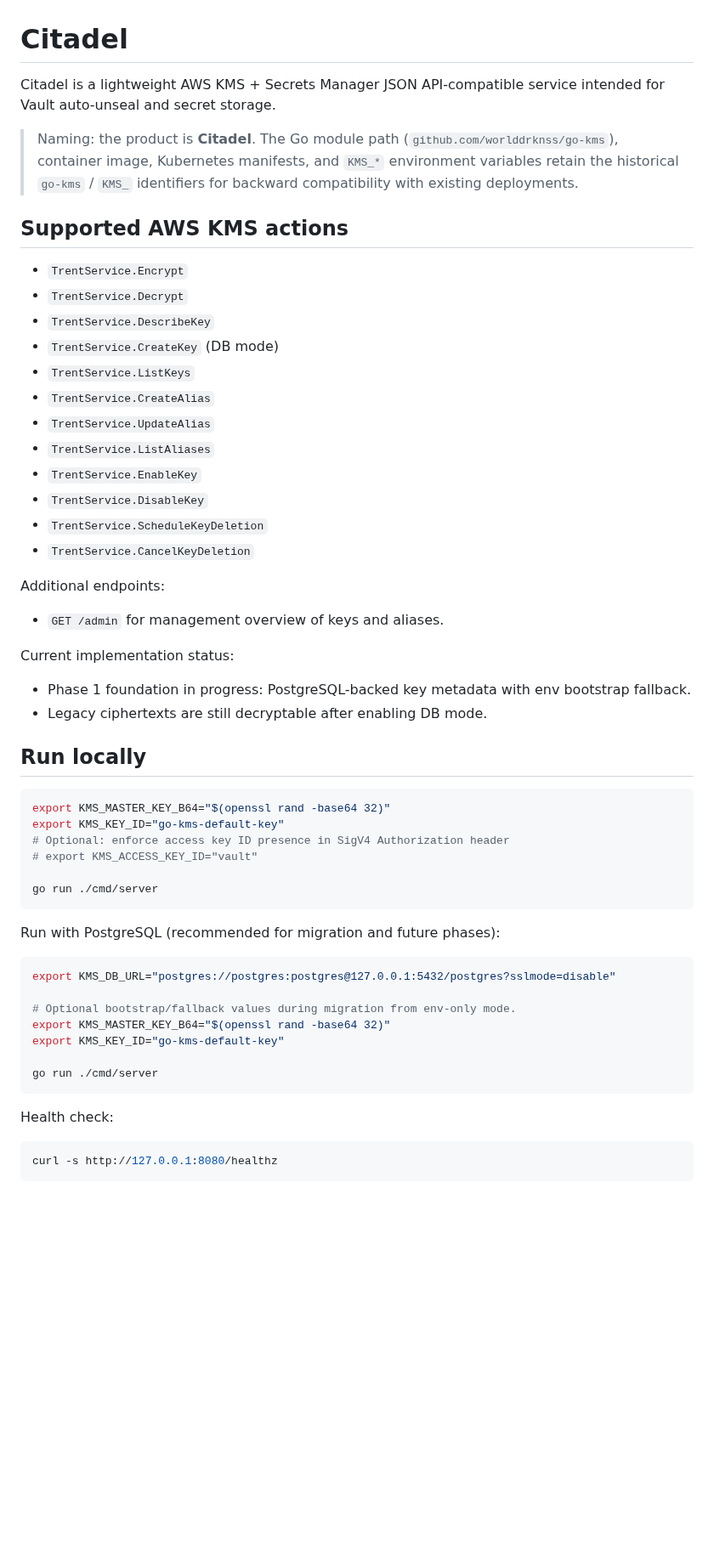
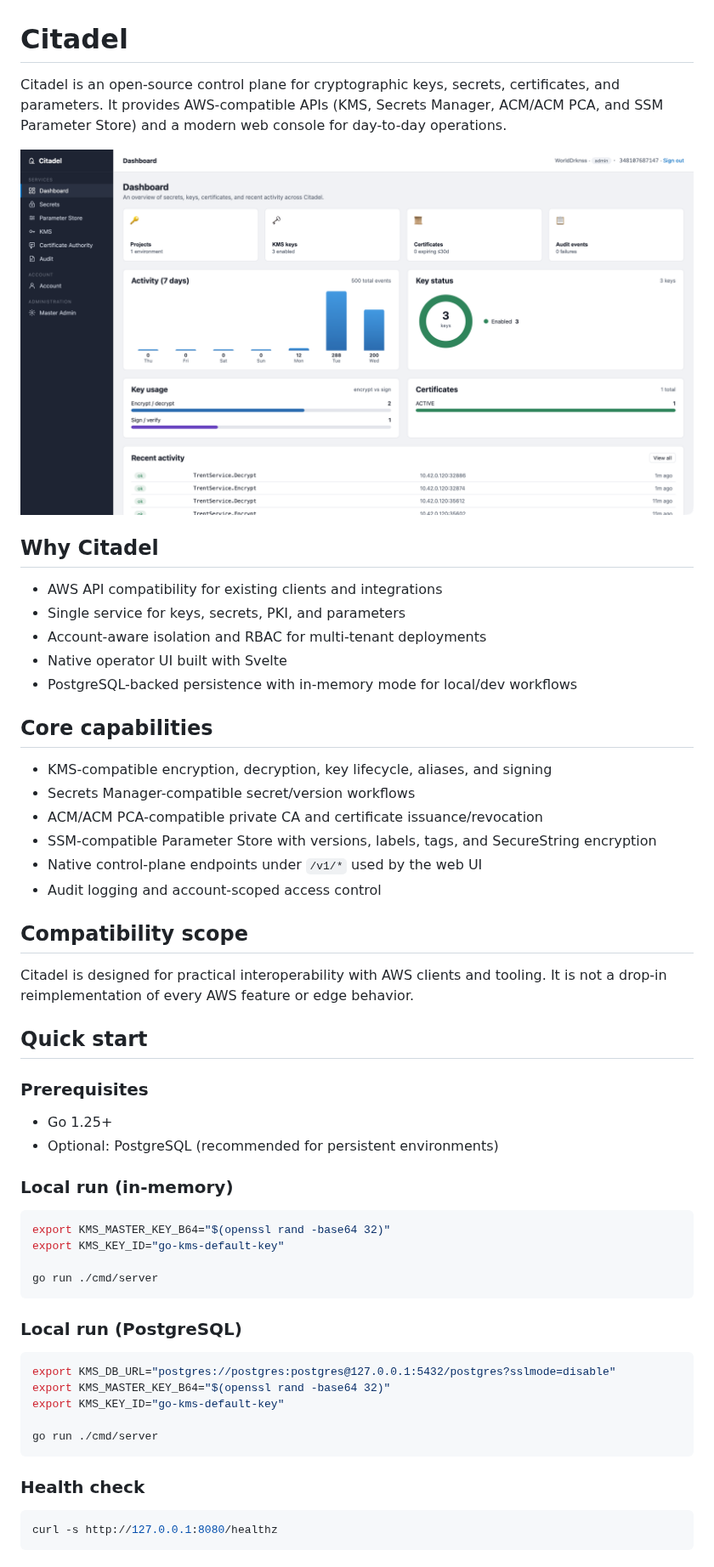
Before and after one commit to worlddrknss/citadel, a Markdown page: README.md, the part around one of its changes. Shown at 85% size. GitHub-like rendering; pictures changed too: assets/image.png (added); blank space fills up the shorter version.

````diff
--- a/README.md
+++ b/README.md
@@ -1,61 +1,59 @@
 # Citadel
 
-Citadel is a lightweight AWS KMS + Secrets Manager JSON API-compatible service
-intended for Vault auto-unseal and secret storage.
+Citadel is an open-source control plane for cryptographic keys, secrets, certificates, and parameters.
+It provides AWS-compatible APIs (KMS, Secrets Manager, ACM/ACM PCA, and SSM Parameter Store) and a modern web console for day-to-day operations.
 
-> Naming: the product is **Citadel**. The Go module path
-> (`github.com/worlddrknss/go-kms`), container image, Kubernetes manifests, and
-> `KMS_*` environment variables retain the historical `go-kms` / `KMS_`
-> identifiers for backward compatibility with existing deployments.
+![Citadel dashboard](assets/image.png)
 
-## Supported AWS KMS actions
+## Why Citadel
 
-- `TrentService.Encrypt`
-- `TrentService.Decrypt`
-- `TrentService.DescribeKey`
-- `TrentService.CreateKey` (DB mode)
-- `TrentService.ListKeys`
-- `TrentService.CreateAlias`
-- `TrentService.UpdateAlias`
-- `TrentService.ListAliases`
-- `TrentService.EnableKey`
-- `TrentService.DisableKey`
-- `TrentService.ScheduleKeyDeletion`
-- `TrentService.CancelKeyDeletion`
+- AWS API compatibility for existing clients and integrations
+- Single service for keys, secrets, PKI, and parameters
+- Account-aware isolation and RBAC for multi-tenant deployments
+- Native operator UI built with Svelte
+- PostgreSQL-backed persistence with in-memory mode for local/dev workflows
 
-Additional endpoints:
+## Core capabilities
 
-- `GET /admin` for management overview of keys and aliases.
+- KMS-compatible encryption, decryption, key lifecycle, aliases, and signing
+- Secrets Manager-compatible secret/version workflows
+- ACM/ACM PCA-compatible private CA and certificate issuance/revocation
+- SSM-compatible Parameter Store with versions, labels, tags, and SecureString encryption
+- Native control-plane endpoints under `/v1/*` used by the web UI
+- Audit logging and account-scoped access control
 
-Current implementation status:
+## Compatibility scope
 
-- Phase 1 foundation in progress: PostgreSQL-backed key metadata with env bootstrap fallback.
-- Legacy ciphertexts are still decryptable after enabling DB mode.
+Citadel is designed for practical interoperability with AWS clients and tooling.
+It is not a drop-in reimplementation of every AWS feature or edge behavior.
 
-## Run locally
+## Quick start
+
+### Prerequisites
+
+- Go 1.25+
+- Optional: PostgreSQL (recommended for persistent environments)
+
+### Local run (in-memory)
 
 ```bash
-export KMS_MASTER_KEY_B64="$(openssl rand -base64 32)"
-export KMS_KEY_ID="go-kms-default-key"
-# Optional: enforce access key ID presence in SigV4 Authorization header
-# export KMS_ACCESS_KEY_ID="vault"
-
-go run ./cmd/server
-```
-
-Run with PostgreSQL (recommended for migration and future phases):
-
-```bash
-export KMS_DB_URL="postgres://postgres:postgres@127.0.0.1:5432/postgres?sslmode=disable"
-
-# Optional bootstrap/fallback values during migration from env-only mode.
 export KMS_MASTER_KEY_B64="$(openssl rand -base64 32)"
 export KMS_KEY_ID="go-kms-default-key"
 
 go run ./cmd/server
 ```
 
-Health check:
+### Local run (PostgreSQL)
+
+```bash
+export KMS_DB_URL="postgres://postgres:postgres@127.0.0.1:5432/postgres?sslmode=disable"
+export KMS_MASTER_KEY_B64="$(openssl rand -base64 32)"
+export KMS_KEY_ID="go-kms-default-key"
+
+go run ./cmd/server
+```
+
+### Health check
 
 ```bash
 curl -s http://127.0.0.1:8080/healthz
````
Also changed, not shown: other parts of README.md (+33 -25 lines), PLAN.md (deleted, +0 -295 lines), 1 other file.
